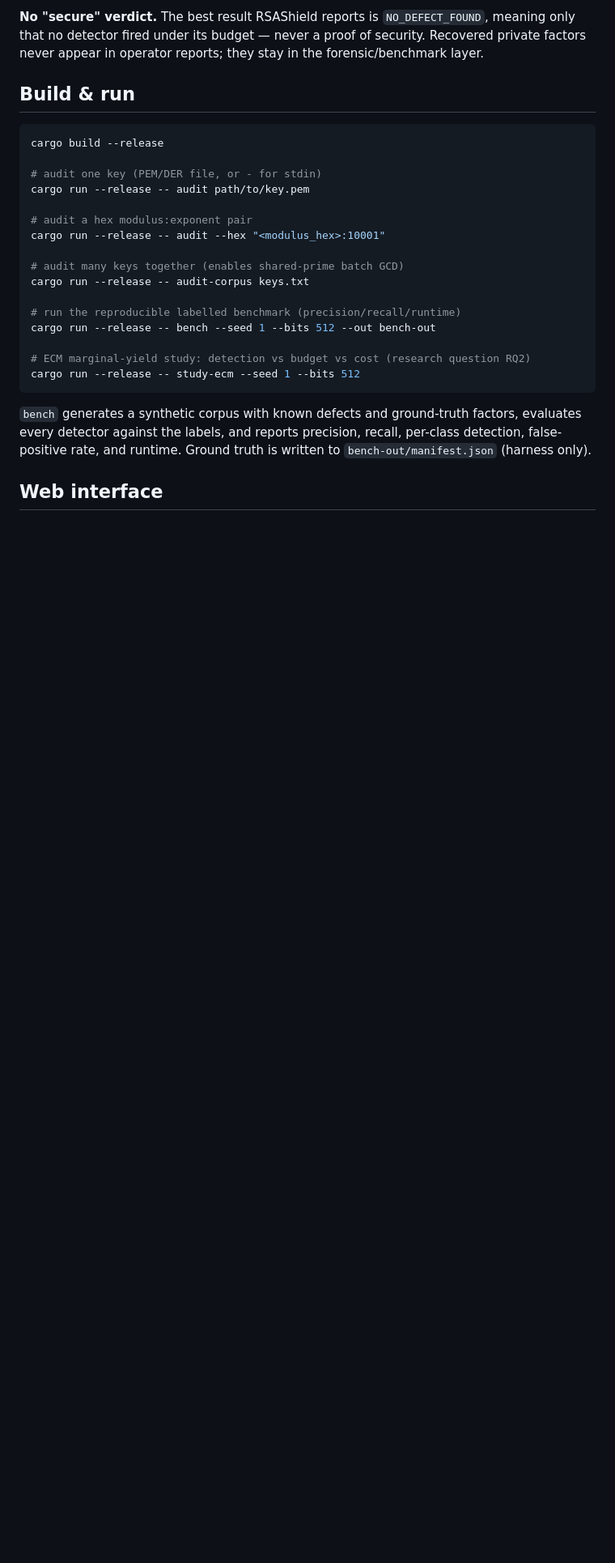
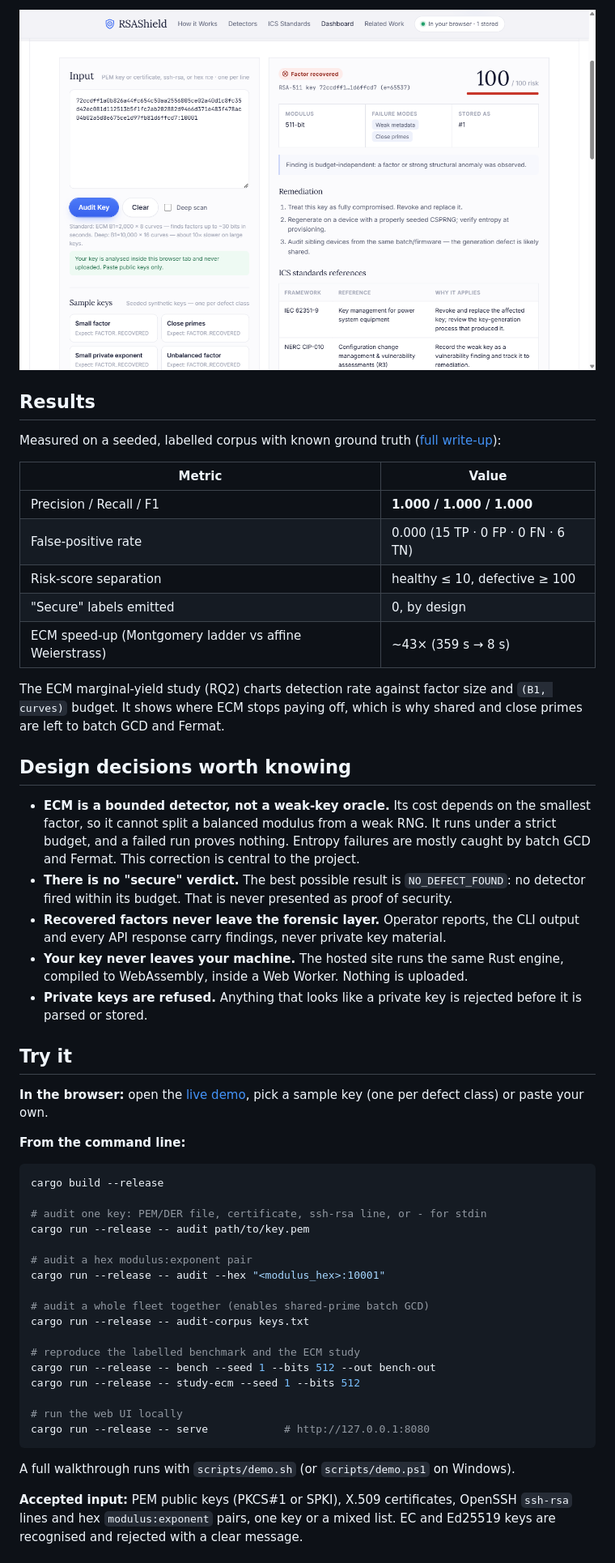
Before and after one commit to 333shubh/RSAshield, a Markdown page: README.md, the part around the change printed below. Shown: that part at 81% size. Rendered like a GitHub page; pictures changed too: docs/images/dashboard.png (added); blank space fills up the shorter version.

````diff
--- a/README.md
+++ b/README.md
@@ -35,34 +56,68 @@ nothing. Entropy failures are caught mainly by **batch GCD** (shared primes) and
 
-**No "secure" verdict.** The best result RSAShield reports is `NO_DEFECT_FOUND`, meaning
-only that no detector fired under its budget — never a proof of security. Recovered
-private factors never appear in operator reports; they stay in the forensic/benchmark
-layer.
+<img src="docs/images/dashboard.png" alt="Audit console showing a close-primes key flagged as Factor recovered with remediation and IEC 62351 references" width="860">
 
-## Build & run
+## Results
+
+Measured on a seeded, labelled corpus with known ground truth
+([full write-up](docs/RESULTS.md)):
+
+| Metric | Value |
+|---|---|
+| Precision / Recall / F1 | **1.000 / 1.000 / 1.000** |
+| False-positive rate | 0.000 (15 TP · 0 FP · 0 FN · 6 TN) |
+| Risk-score separation | healthy ≤ 10, defective ≥ 100 |
+| "Secure" labels emitted | 0, by design |
+| ECM speed-up (Montgomery ladder vs affine Weierstrass) | ~43× (359 s → 8 s) |
+
+The ECM marginal-yield study (RQ2) charts detection rate against factor size and
+`(B1, curves)` budget. It shows where ECM stops paying off, which is why shared and close
+primes are left to batch GCD and Fermat.
+
+## Design decisions worth knowing
+
+- **ECM is a bounded detector, not a weak-key oracle.** Its cost depends on the smallest
+  factor, so it cannot split a balanced modulus from a weak RNG. It runs under a strict
+  budget, and a failed run proves nothing. Entropy failures are mostly caught by batch GCD
+  and Fermat. This correction is central to the project.
+- **There is no "secure" verdict.** The best possible result is `NO_DEFECT_FOUND`: no
+  detector fired within its budget. That is never presented as proof of security.
+- **Recovered factors never leave the forensic layer.** Operator reports, the CLI output
+  and every API response carry findings, never private key material.
+- **Your key never leaves your machine.** The hosted site runs the same Rust engine,
+  compiled to WebAssembly, inside a Web Worker. Nothing is uploaded.
+- **Private keys are refused.** Anything that looks like a private key is rejected before
+  it is parsed or stored.
+
+## Try it
+
+**In the browser:** open the [live demo](https://rsashield.vercel.app/dashboard.html),
+pick a sample key (one per defect class) or paste your own.
+
+**From the command line:**
 
 ```sh
 cargo build --release
 
-# audit one key (PEM/DER file, or - for stdin)
+# audit one key: PEM/DER file, certificate, ssh-rsa line, or - for stdin
 cargo run --release -- audit path/to/key.pem
 
 # audit a hex modulus:exponent pair
 cargo run --release -- audit --hex "<modulus_hex>:10001"
 
-# audit many keys together (enables shared-prime batch GCD)
+# audit a whole fleet together (enables shared-prime batch GCD)
 cargo run --release -- audit-corpus keys.txt
 
-# run the reproducible labelled benchmark (precision/recall/runtime)
+# reproduce the labelled benchmark and the ECM study
 cargo run --release -- bench --seed 1 --bits 512 --out bench-out
+cargo run --release -- study-ecm --seed 1 --bits 512
 
-# ECM marginal-yield study: detection vs budget vs cost (research question RQ2)
-cargo run --release -- study-ecm --seed 1 --bits 512
+# run the web UI locally
+cargo run --release -- serve            # http://127.0.0.1:8080
 ```
 
-`bench` generates a synthetic corpus with known defects and ground-truth factors,
-evaluates every detector against the labels, and reports precision, recall, per-class
-detection, false-positive rate, and runtime. Ground truth is written to
-`bench-out/manifest.json` (harness only).
+A full walkthrough runs with `scripts/demo.sh` (or `scripts/demo.ps1` on Windows).
 
-## Web interface
+**Accepted input:** PEM public keys (PKCS#1 or SPKI), X.509 certificates, OpenSSH
+`ssh-rsa` lines and hex `modulus:exponent` pairs, one key or a mixed list. EC and Ed25519
+keys are recognised and rejected with a clear message.
 
````
Also changed, not shown: other parts of README.md (+103 -77 lines), docs/images/landing.png (added).
